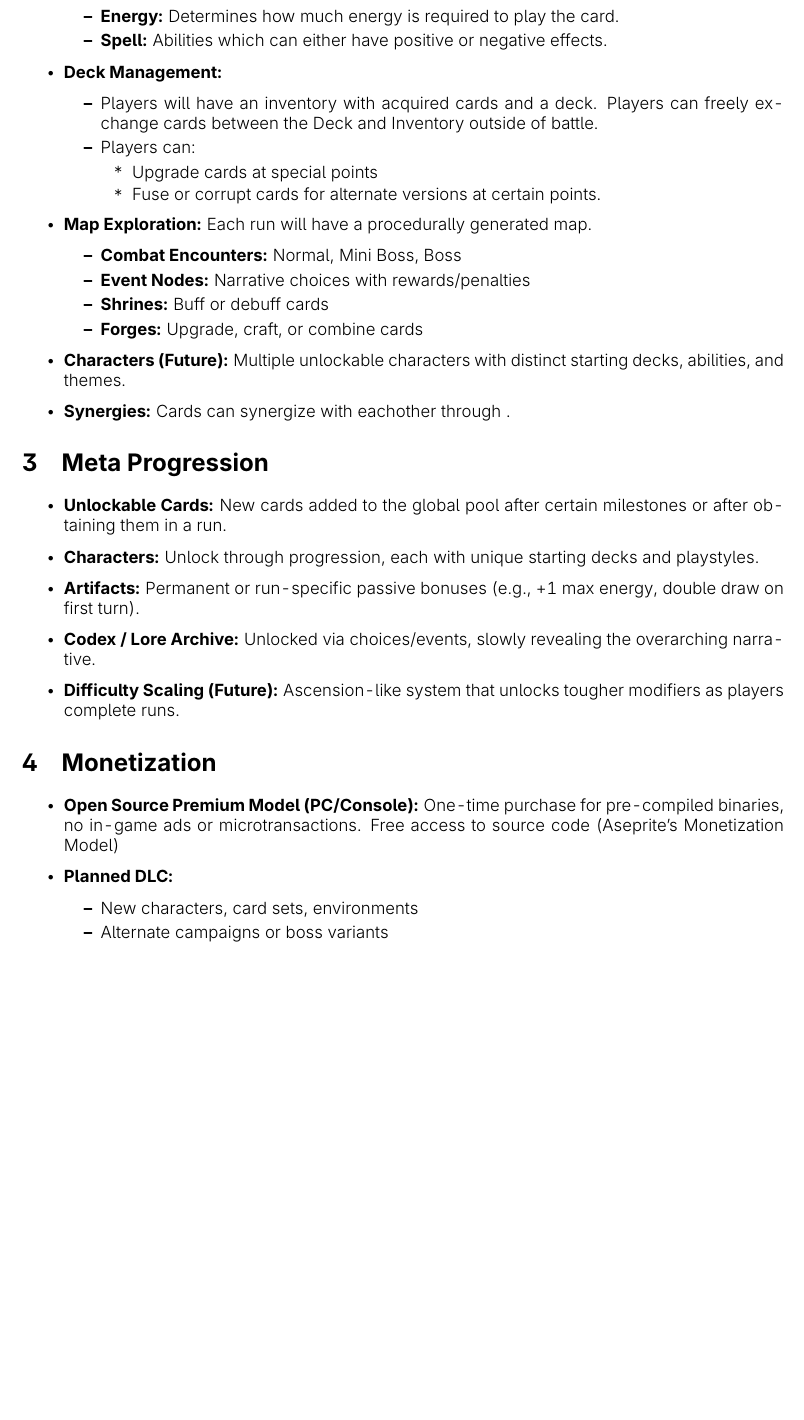
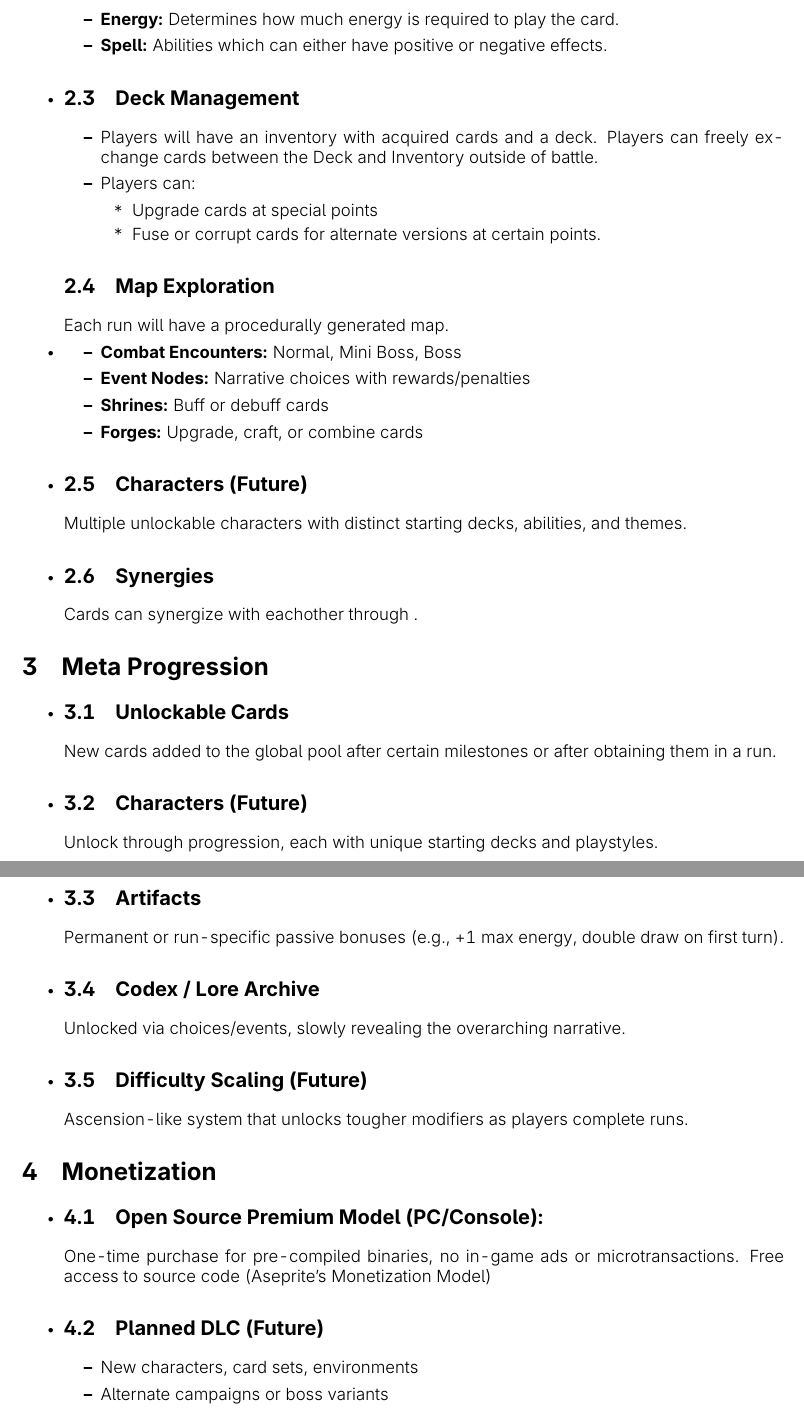
Before and after one commit to graphicmismatch/CardDungCrawlerTDDGDD, a LaTeX document (GDD.tex): part of page 3 of 4 before the commit and two parts of pages 3 and 4 of 4 after it, the two joined at a grey line, cut so that both start at the same text, the shorter picture padded with empty space. Compiled offline with pdfLaTeX.

Commit message:
updated GDD again

```diff
--- a/GDD.tex
+++ b/GDD.tex
@@ -84,29 +84,29 @@ right=2.5 cm,
 			\item \textbf{Forges:} Upgrade, craft, or combine cards
 		\end{itemize}
 
-		\item \textbf{Characters (Future):} Multiple unlockable characters with distinct starting decks, abilities, and themes.
+		\item \subsection{Characters (Future)} Multiple unlockable characters with distinct starting decks, abilities, and themes.
 
-		\item \textbf{Synergies:} Cards can synergize with eachother through .
+		\item \subsection{Synergies} Cards can synergize with eachother through .
 		\end{itemize}
 	\section{Meta Progression}
 
 	\begin{itemize}
-		\item \textbf{Unlockable Cards:} New cards added to the global pool after certain milestones or after obtaining them in a run.
+		\item \subsection{Unlockable Cards} New cards added to the global pool after certain milestones or after obtaining them in a run.
 
-		\item \textbf{Characters:} Unlock through progression, each with unique starting decks and playstyles.
+		\item \subsection{Characters (Future) } Unlock through progression, each with unique starting decks and playstyles.
 
-		\item \textbf{Artifacts:} Permanent or run-specific passive bonuses (e.g., +1 max energy, double draw on first turn).
+		\item \subsection{Artifacts} Permanent or run-specific passive bonuses (e.g., +1 max energy, double draw on first turn).
 
-		\item \textbf{Codex / Lore Archive:} Unlocked via choices/events, slowly revealing the overarching narrative.
+		\item \subsection{Codex / Lore Archive} Unlocked via choices/events, slowly revealing the overarching narrative.
 
-		\item \textbf{Difficulty Scaling (Future):} Ascension-like system that unlocks tougher modifiers as players complete runs.
+		\item \subsection{Difficulty Scaling (Future)} Ascension-like system that unlocks tougher modifiers as players complete runs.
 	\end{itemize}
 	\section{Monetization}
 
 	\begin{itemize}
-		\item \textbf{Open Source Premium Model (PC/Console):} One-time purchase for pre-compiled binaries, no in-game ads or microtransactions. Free access to source code (Aseprite's Monetization Model)
+		\item \subsection{Open Source Premium Model (PC/Console):} One-time purchase for pre-compiled binaries, no in-game ads or microtransactions. Free access to source code (Aseprite's Monetization Model)
 
-		\item \textbf{Planned DLC:}
+		\item \subsection{Planned DLC (Future)}
 		\begin{itemize}
 			\item New characters, card sets, environments
 			\item Alternate campaigns or boss variants
```
Also changed, not shown: GDD.pdf, TDD.pdf, GDD.tex (8 more changed lines).
